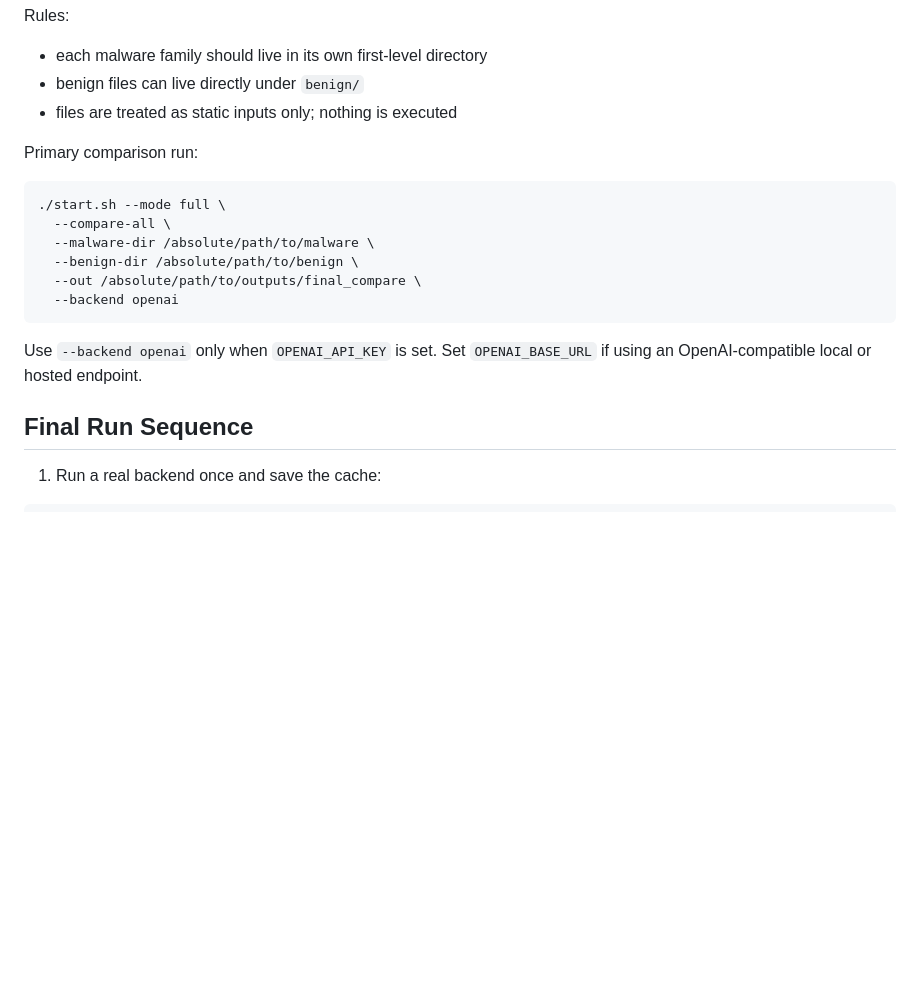
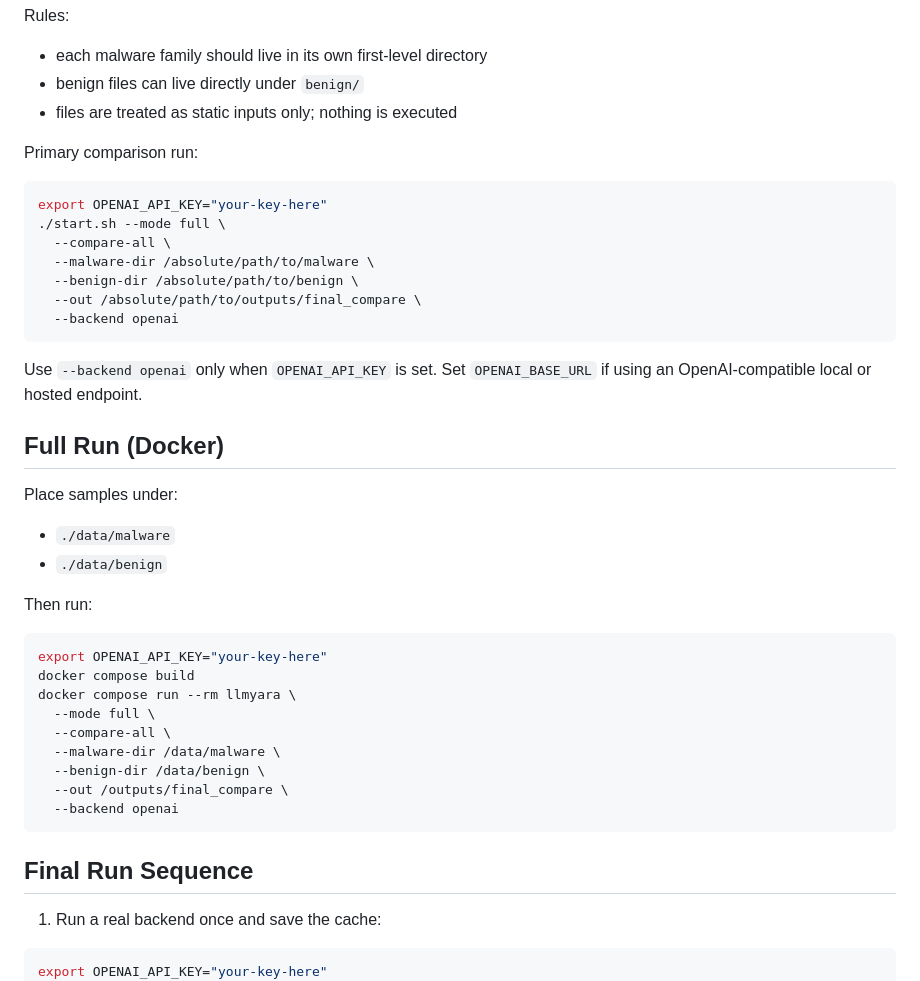
Before and after one commit to yassirbousseta123/llm-yara, a Markdown page: README.md, the part around one of its changes. Drawn GitHub-style; blank space fills up the shorter version.

````diff
--- a/README.md
+++ b/README.md
@@ -75,6 +113,7 @@ Rules:
 
 Primary comparison run:
 ```bash
+export OPENAI_API_KEY="your-key-here"
 ./start.sh --mode full \
   --compare-all \
   --malware-dir /absolute/path/to/malware \
@@ -86,9 +125,29 @@ Primary comparison run:
 Use `--backend openai` only when `OPENAI_API_KEY` is set.
 Set `OPENAI_BASE_URL` if using an OpenAI-compatible local or hosted endpoint.
 
+## Full Run (Docker)
+Place samples under:
+- `./data/malware`
+- `./data/benign`
+
+Then run:
+
+```bash
+export OPENAI_API_KEY="your-key-here"
+docker compose build
+docker compose run --rm llmyara \
+  --mode full \
+  --compare-all \
+  --malware-dir /data/malware \
+  --benign-dir /data/benign \
+  --out /outputs/final_compare \
+  --backend openai
+```
+
 ## Final Run Sequence
 1. Run a real backend once and save the cache:
 ```bash
+export OPENAI_API_KEY="your-key-here"
 ./start.sh --mode full \
   --compare-all \
   --malware-dir /absolute/path/to/malware \
````
Also changed, not shown: other parts of README.md (+40 -2 lines).
